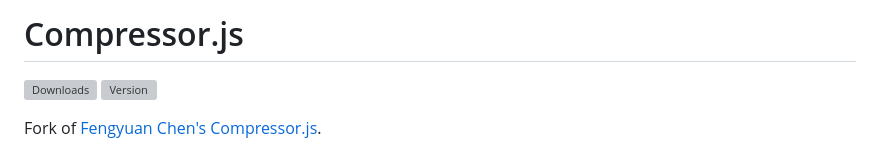
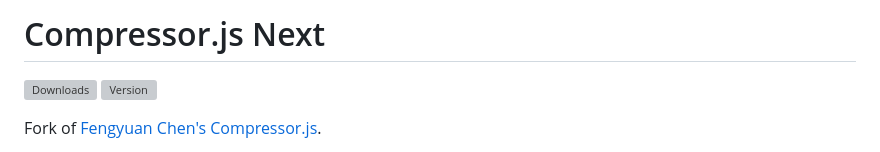
Before and after one commit to j9t/compressorjs-next, a Markdown page: README.md, the part around the change. Drawn GitHub-style; grey boxes are pictures that could not be loaded.

Commit message:
chore: adjust title
Signed-off-by: Jens Oliver Meiert <jens@meiert.com>

```diff
--- a/README.md
+++ b/README.md
@@ -1,4 +1,4 @@
-# Compressor.js
+# Compressor.js Next
 
 [![Downloads](https://img.shields.io/npm/dm/compressorjs-next.svg)](https://www.npmjs.com/package/compressorjs-next) [![Version](https://img.shields.io/npm/v/compressorjs-next.svg)](https://www.npmjs.com/package/compressorjs-next)
 
```
